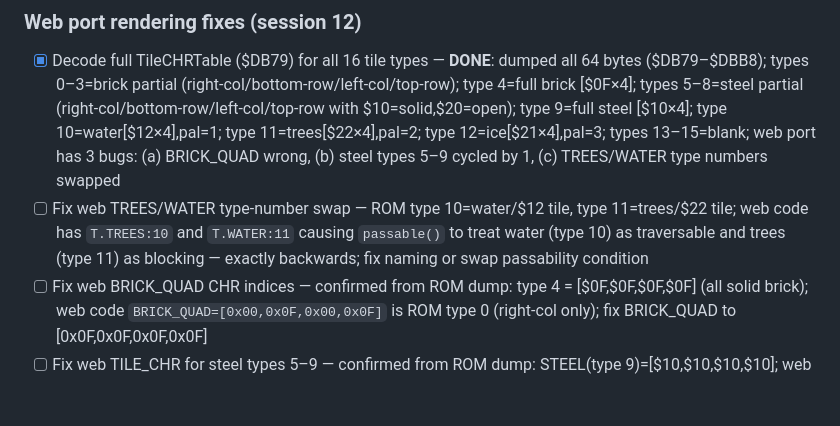
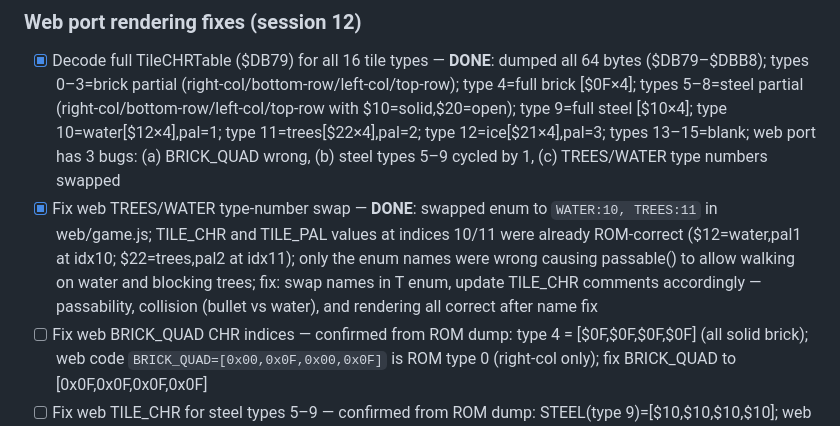
Before and after one commit to vgrichina/battlecity, a Markdown page: REVERSE.md, the part around the change. GitHub-like rendering; blank space fills up the shorter version.

Commit message:
RE loop session 2: Fix web TREES/WATER type-number swap — **DONE**: swapped enum to `WATER:10, TREES:11` in web/game.js; TILE_CHR and TILE_PAL values at indices 10/11 were already ROM-correct ($12=water,pal1 at idx10; $22=trees,pal2 at idx11); only the enum names were wrong causing passable() to allow walking on water and blocking trees; fix: swap names in T enum, update TILE_CHR comments accordingly — passability, collision (bullet vs water), and rendering all correct after name fix

```diff
--- a/REVERSE.md
+++ b/REVERSE.md
@@ -2372,7 +2372,7 @@ Compute $84 (eagle Y-position limit) from player count + $85 (stage count)
 ### Web port rendering fixes (session 12)
 
 - [x] Decode full TileCHRTable ($DB79) for all 16 tile types — **DONE**: dumped all 64 bytes ($DB79–$DBB8); types 0–3=brick partial (right-col/bottom-row/left-col/top-row); type 4=full brick [$0F×4]; types 5–8=steel partial (right-col/bottom-row/left-col/top-row with $10=solid,$20=open); type 9=full steel [$10×4]; type 10=water[$12×4],pal=1; type 11=trees[$22×4],pal=2; type 12=ice[$21×4],pal=3; types 13–15=blank; web port has 3 bugs: (a) BRICK_QUAD wrong, (b) steel types 5–9 cycled by 1, (c) TREES/WATER type numbers swapped
-- [ ] Fix web TREES/WATER type-number swap — ROM type 10=water/$12 tile, type 11=trees/$22 tile; web code has `T.TREES:10` and `T.WATER:11` causing `passable()` to treat water (type 10) as traversable and trees (type 11) as blocking — exactly backwards; fix naming or swap passability condition
+- [x] Fix web TREES/WATER type-number swap — **DONE**: swapped enum to `WATER:10, TREES:11` in web/game.js; TILE_CHR and TILE_PAL values at indices 10/11 were already ROM-correct ($12=water,pal1 at idx10; $22=trees,pal2 at idx11); only the enum names were wrong causing passable() to allow walking on water and blocking trees; fix: swap names in T enum, update TILE_CHR comments accordingly — passability, collision (bullet vs water), and rendering all correct after name fix
 - [ ] Fix web BRICK_QUAD CHR indices — confirmed from ROM dump: type 4 = [$0F,$0F,$0F,$0F] (all solid brick); web code `BRICK_QUAD=[0x00,0x0F,0x00,0x0F]` is ROM type 0 (right-col only); fix BRICK_QUAD to [0x0F,0x0F,0x0F,0x0F]
 - [ ] Fix web TILE_CHR for steel types 5–9 — confirmed from ROM dump: STEEL(type 9)=[$10,$10,$10,$10]; web has types 5–9 cycled one step (web[5]=ROM[6], web[6]=ROM[7], web[7]=ROM[8], web[8]=ROM[9], web[9]=ROM[5]); fix all 5 entries: type5=[$20,$10,$20,$10], type6=[$20,$20,$10,$10], type7=[$10,$20,$10,$20], type8=[$10,$10,$20,$20], type9=[$10,$10,$10,$10]
 - [ ] Verify chr_pt0.png tile layout — confirm whether it is 256 tiles (PT0 only) or 512 tiles (PT0+PT1 combined); the web code treats indices 0–255 as "BG" and 256–511 as "sprite" assuming a 512-tile sheet, but if it's only 256 tiles sprite drawing breaks; verify with `python extract_tiles.py --info` or check image dimensions (256-tile sheet: 32×8 × 9px = 288×72 px; 512-tile: 32×16 × 9px = 288×144 px)
```
